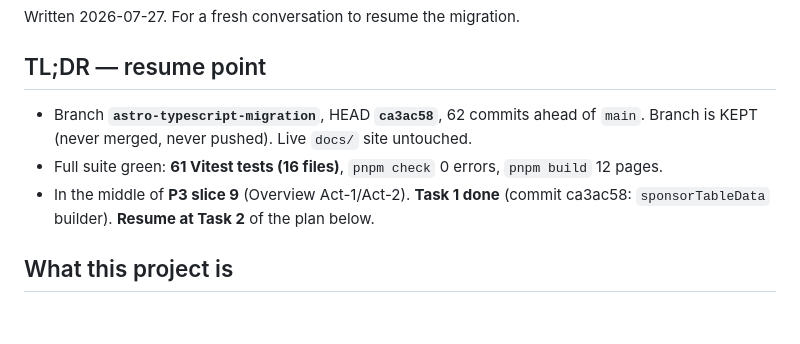
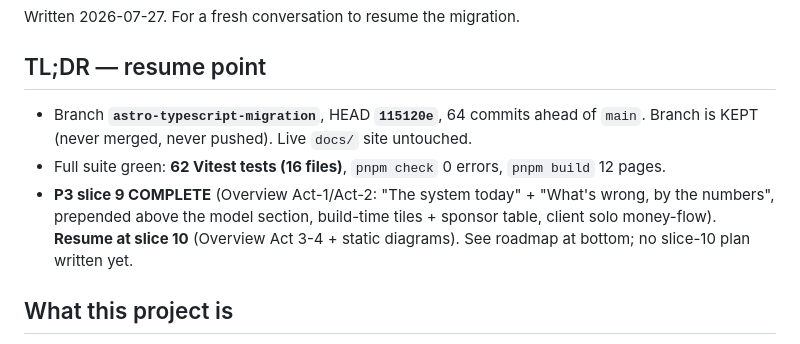
Before and after one commit to mikehalvorson/US-National-Health-Assurance-System, a Markdown page: specs/HANDOFF.md, the part around the change. GitHub-like rendering; blank space fills up the shorter version.

Commit message:
Update handoff resume point to P3 slice 10
Co-Authored-By: Claude Opus 4.8 <noreply@anthropic.com>

```diff
--- a/specs/HANDOFF.md
+++ b/specs/HANDOFF.md
@@ -4,9 +4,9 @@ Written 2026-07-27. For a fresh conversation to resume the migration.
 
 ## TL;DR — resume point
 
-- Branch **`astro-typescript-migration`**, HEAD **`ca3ac58`**, 62 commits ahead of `main`. Branch is KEPT (never merged, never pushed). Live `docs/` site untouched.
-- Full suite green: **61 Vitest tests (16 files)**, `pnpm check` 0 errors, `pnpm build` 12 pages.
-- In the middle of **P3 slice 9** (Overview Act-1/Act-2). **Task 1 done** (commit ca3ac58: `sponsorTableData` builder). **Resume at Task 2** of the plan below.
+- Branch **`astro-typescript-migration`**, HEAD **`115120e`**, 64 commits ahead of `main`. Branch is KEPT (never merged, never pushed). Live `docs/` site untouched.
+- Full suite green: **62 Vitest tests (16 files)**, `pnpm check` 0 errors, `pnpm build` 12 pages.
+- **P3 slice 9 COMPLETE** (Overview Act-1/Act-2: "The system today" + "What's wrong, by the numbers", prepended above the model section, build-time tiles + sponsor table, client solo money-flow). **Resume at slice 10** (Overview Act 3-4 + static diagrams). See roadmap at bottom; no slice-10 plan written yet.
 
 ## What this project is
 
```
